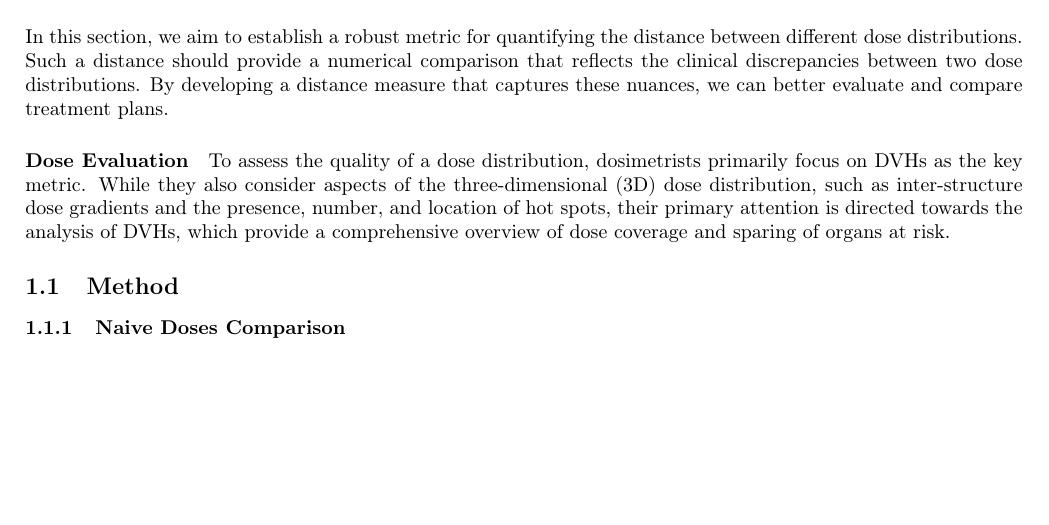
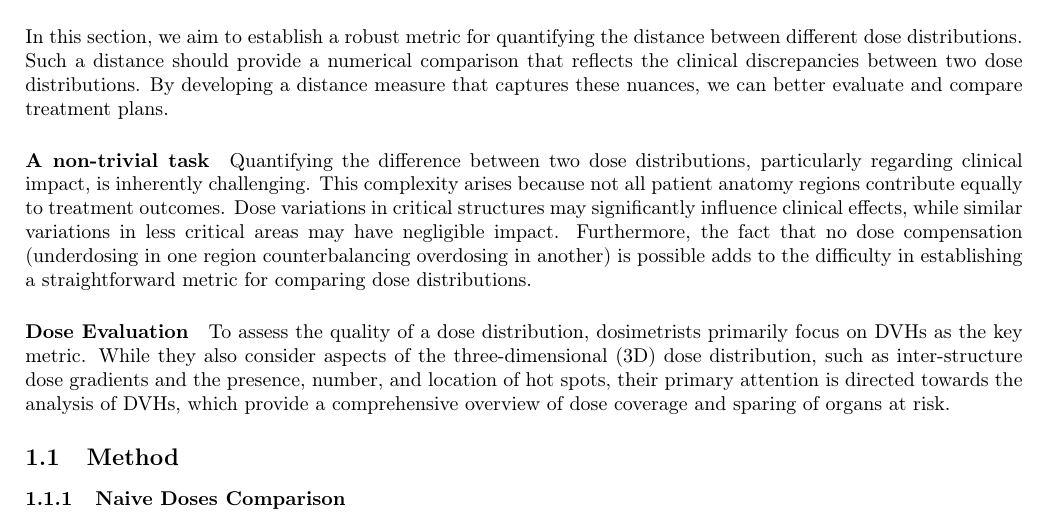
Before and after one commit to pauldubois98/PhD, a LaTeX paper (4_doses_relations/4_main.tex, which reads 4_doses_relations/4_content.tex): part of page 2 of 4 before the commit and part of page 2 of 5 after it, cut so that both start at the same text, the shorter picture padded with empty space. Compiled offline with pdfLaTeX.

Commit message:
added A non-trivial task §

```diff
--- a/4_doses_relations/4_content.tex
+++ b/4_doses_relations/4_content.tex
@@ -5,12 +5,17 @@ In this section, we aim to establish a robust metric for quantifying the distanc
 Such a distance should provide a numerical comparison that reflects the clinical discrepancies between two dose distributions.
 By developing a distance measure that captures these nuances, we can better evaluate and compare treatment plans.
 
+\paragraph{A non-trivial task}
+Quantifying the difference between two dose distributions, particularly regarding clinical impact, is inherently challenging.
+This complexity arises because not all patient anatomy regions contribute equally to treatment outcomes.
+Dose variations in critical structures may significantly influence clinical effects, while similar variations in less critical areas may have negligible impact.
+Furthermore, the fact that no dose compensation (underdosing in one region counterbalancing overdosing in another) is possible adds to the difficulty in establishing a straightforward metric for comparing dose distributions.
+
 \paragraph{Dose Evaluation}
 To assess the quality of a dose distribution, dosimetrists primarily focus on DVHs as the key metric.
 While they also consider aspects of the three-dimensional (3D) dose distribution, such as inter-structure dose gradients and the presence, number, and location of hot spots, their primary attention is directed towards the analysis of DVHs, which provide a comprehensive overview of dose coverage and sparing of organs at risk.
 
 \subsection{Method}
-%It is not obvious to measure how far apart two doses are, especially in terms of clinical effect: some areas of the patient's volume are more important than others, and dose deposition in some area may, or not, be compensated by dose deposition elsewhere.
 
 \subsubsection{Naive Doses Comparison}
 %The most naive way to compare (and by defining a distance) between two doses is to compare voxel-wise values of the two doses.
```
